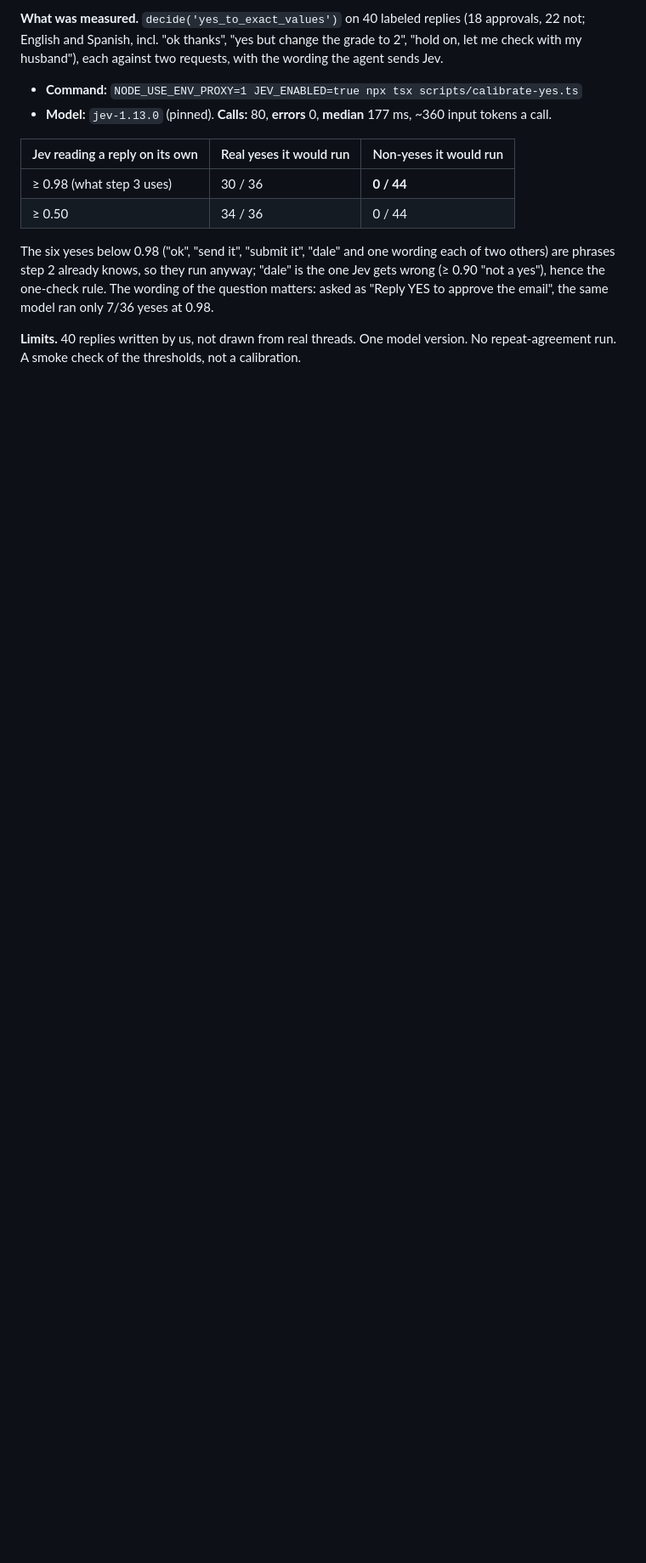
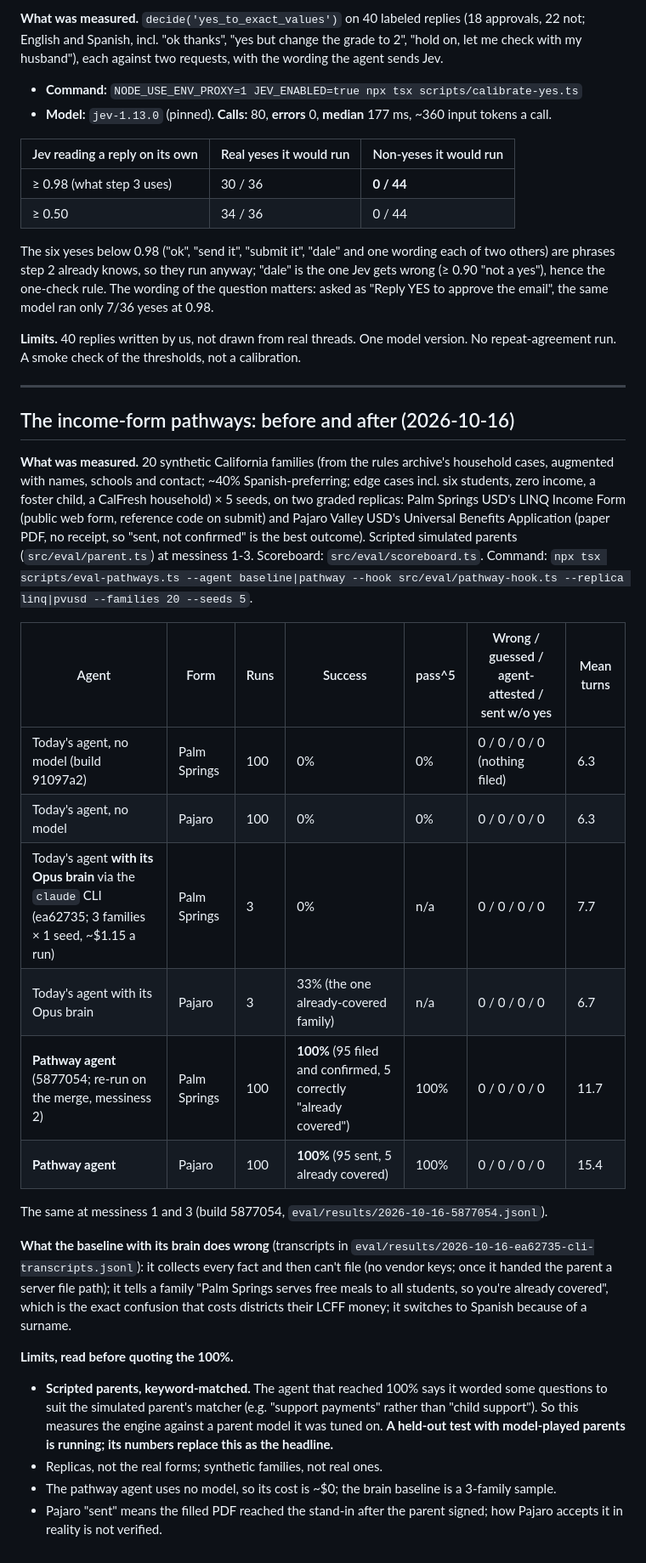
Before and after one commit to mitchellhoward-netizen/Axolotl, a Markdown page: docs/RELIABILITY.md, the part around the change. Shown at 85% size. Drawn GitHub-style; blank space fills up the shorter version.

Commit message:
docs: reliability — income-form pathways, before and after, with limits
Co-Authored-By: Claude Opus 5.5 <noreply@anthropic.com>
Claude-Session: https://claude.ai/code/session_015Cp8C9kNbAx11ybcsvJftP

```diff
--- a/docs/RELIABILITY.md
+++ b/docs/RELIABILITY.md
@@ -189,3 +189,43 @@ others) are phrases step 2 already knows, so they run anyway; "dale" is the one
 
 **Limits.** 40 replies written by us, not drawn from real threads. One model version. No
 repeat-agreement run. A smoke check of the thresholds, not a calibration.
+
+---
+
+## The income-form pathways: before and after (2026-10-16)
+
+**What was measured.** 20 synthetic California families (from the rules archive's household cases,
+augmented with names, schools and contact; ~40% Spanish-preferring; edge cases incl. six students,
+zero income, a foster child, a CalFresh household) × 5 seeds, on two graded replicas:
+Palm Springs USD's LINQ Income Form (public web form, reference code on submit) and Pajaro Valley
+USD's Universal Benefits Application (paper PDF, no receipt, so "sent, not confirmed" is the best
+outcome). Scripted simulated parents (`src/eval/parent.ts`) at messiness 1-3. Scoreboard:
+`src/eval/scoreboard.ts`. Command:
+`npx tsx scripts/eval-pathways.ts --agent baseline|pathway --hook src/eval/pathway-hook.ts --replica linq|pvusd --families 20 --seeds 5`.
+
+| Agent | Form | Runs | Success | pass^5 | Wrong / guessed / agent-attested / sent w/o yes | Mean turns |
+|---|---|---|---|---|---|---|
+| Today's agent, no model (build 91097a2) | Palm Springs | 100 | 0% | 0% | 0 / 0 / 0 / 0 (nothing filed) | 6.3 |
+| Today's agent, no model | Pajaro | 100 | 0% | 0% | 0 / 0 / 0 / 0 | 6.3 |
+| Today's agent **with its Opus brain** via the `claude` CLI (ea62735; 3 families × 1 seed, ~$1.15 a run) | Palm Springs | 3 | 0% | n/a | 0 / 0 / 0 / 0 | 7.7 |
+| Today's agent with its Opus brain | Pajaro | 3 | 33% (the one already-covered family) | n/a | 0 / 0 / 0 / 0 | 6.7 |
+| **Pathway agent** (5877054; re-run on the merge, messiness 2) | Palm Springs | 100 | **100%** (95 filed and confirmed, 5 correctly "already covered") | 100% | 0 / 0 / 0 / 0 | 11.7 |
+| **Pathway agent** | Pajaro | 100 | **100%** (95 sent, 5 already covered) | 100% | 0 / 0 / 0 / 0 | 15.4 |
+
+The same at messiness 1 and 3 (build 5877054, `eval/results/2026-10-16-5877054.jsonl`).
+
+**What the baseline with its brain does wrong** (transcripts in
+`eval/results/2026-10-16-ea62735-cli-transcripts.jsonl`): it collects every fact and then can't
+file (no vendor keys; once it handed the parent a server file path); it tells a family "Palm
+Springs serves free meals to all students, so you're already covered", which is the exact
+confusion that costs districts their LCFF money; it switches to Spanish because of a surname.
+
+**Limits, read before quoting the 100%.**
+- **Scripted parents, keyword-matched.** The agent that reached 100% says it worded some
+  questions to suit the simulated parent's matcher (e.g. "support payments" rather than "child
+  support"). So this measures the engine against a parent model it was tuned on. **A held-out
+  test with model-played parents is running; its numbers replace this as the headline.**
+- Replicas, not the real forms; synthetic families, not real ones.
+- The pathway agent uses no model, so its cost is ~$0; the brain baseline is a 3-family sample.
+- Pajaro "sent" means the filled PDF reached the stand-in after the parent signed; how Pajaro
+  accepts it in reality is not verified.
```
